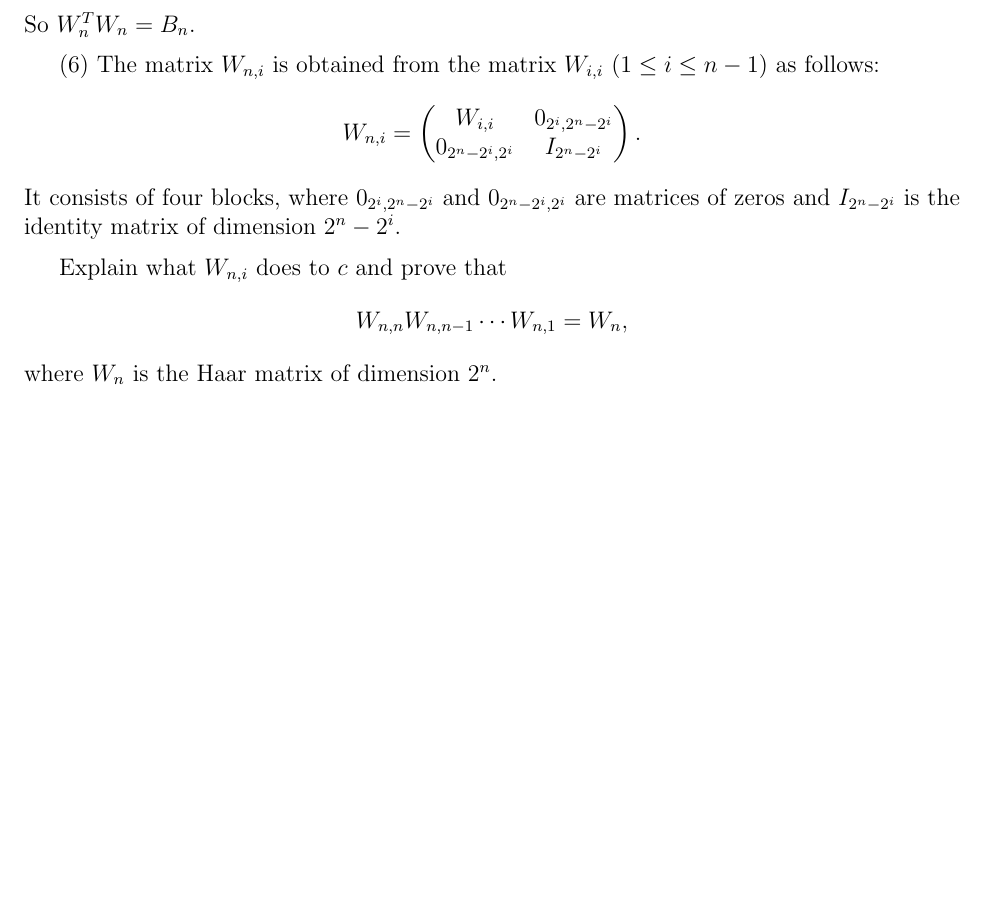
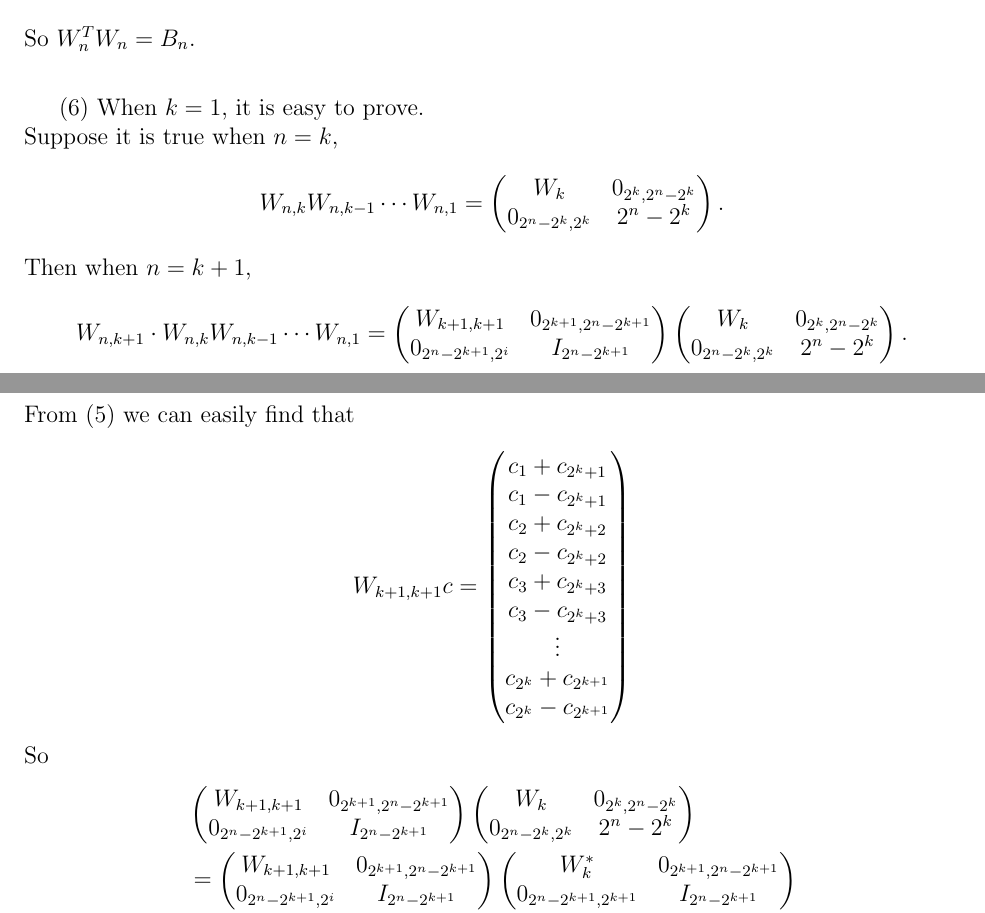
Before and after one commit to fnleech/cis515_HW2, a LaTeX problem sheet (hw2-16.tex): part of page 9 of 11 before the commit and two parts of pages 9 and 10 of 12 after it, the two joined at a grey line, cut so that both start at the same text, the shorter picture padded with empty space. Compiled offline with pdfLaTeX; a LaTeX package or settings file that is missing is left out.

Commit message:
finish 5.6

```diff
--- a/hw2-16.tex
+++ b/hw2-16.tex
@@ -838,30 +838,12 @@ B_k & \mathbf{0} \\
 &=
 B_{k+1}
 \end{align*}
-So $W_n^TW_n = B_n$.
+So $W_n^TW_n = B_n$.\\
 
 
 
 
 \medskip
 (6)
-The matrix $W_{n, i}$ is obtained from the matrix $W_{i, i}$
-($1 \leq i \leq n - 1$) as follows:
-\[
-W_{n, i} =
-\begin{pmatrix}
- W_{i, i} & 0_{2^{i}, 2^{n} - 2^{i}} \\
-0_{2^{n}- 2^{i}, 2^i} & I_{2^{n} - 2^{i}}
-\end{pmatrix}.
-\]
-It consists of four blocks,
-where  $0_{2^{i}, 2^{n} - 2^{i}}$ and $0_{2^{n} - 2^{i}, 2^i}$
-are matrices of zeros and $I_{2^{n} - 2^{i}}$ is the identity matrix of
-dimension $2^{n} - 2^i$.
-
-\medskip
-Explain what $W_{n, i}$ does to $c$ and prove that
-\[
-W_{n, n} W_{n, n - 1} \cdots W_{n, 1} = W_n,
-\]
-where $W_n$ is the Haar matrix of dimension $2^n$.
+When $k = 1$, it is easy to prove.\\
+Suppose it is true when $n = k$,
@@ -873,4 +851,58 @@ Use induction on $k$,  with the induction hypothesis
 W_{n, k} W_{n, k - 1}\cdots W_{n, 1} =
 \begin{pmatrix}
  W_{k} & 0_{2^{k}, 2^{n} - 2^{k}} \\
-0_{2^{n}- 2^{k}, 2^k} &  I_{2^{n} - 2^{k}}
+0_{2^{n}- 2^{k}, 2^k} & {2^{n} - 2^{k}}
+\end{pmatrix}.
+\]
+Then when $n = k + 1$,
+\[
+W_{n, k+1} \cdot W_{n, k} W_{n, k - 1}\cdots W_{n, 1} =
+\begin{pmatrix}
+W_{k+1, k+1} & 0_{2^{k+1}, 2^{n} - 2^{k+1}} \\
+0_{2^{n}- 2^{k+1}, 2^i} & I_{2^{n} - 2^{k+1}}
+\end{pmatrix}
+\begin{pmatrix}
+ W_{k} & 0_{2^{k}, 2^{n} - 2^{k}} \\
+0_{2^{n}- 2^{k}, 2^k} & {2^{n} - 2^{k}}
+\end{pmatrix}.
+\]
+From (5) we can easily find that
+\begin{align*}
+W_{k+1,k+1}c =
+\begin{pmatrix}
+c_1 + c_{2^{k} + 1} \\
+c_1 - c_{2^{k} + 1} \\
+c_2 + c_{2^{k} + 2} \\
+c_2 - c_{2^{k} + 2} \\
+c_3 + c_{2^{k} + 3} \\
+c_3 - c_{2^{k} + 3} \\
+ \vdots \\
+c_{2^{k}} + c_{2^{k+1}} \\
+c_{2^{k}} - c_{2^{k+1}}
+\end{pmatrix}
+\end{align*}
+So
+\begin{align*}
+&\begin{pmatrix}
+W_{k+1, k+1} & 0_{2^{k+1}, 2^{n} - 2^{k+1}} \\
+0_{2^{n}- 2^{k+1}, 2^i} & I_{2^{n} - 2^{k+1}}
+\end{pmatrix}
+\begin{pmatrix}
+ W_{k} & 0_{2^{k}, 2^{n} - 2^{k}} \\
+0_{2^{n}- 2^{k}, 2^k} & {2^{n} - 2^{k}}
+\end{pmatrix} \\
+&=
+\begin{pmatrix}
+W_{k+1, k+1} & 0_{2^{k+1}, 2^{n} - 2^{k+1}} \\
+0_{2^{n}- 2^{k+1}, 2^i} & I_{2^{n} - 2^{k+1}}
+\end{pmatrix}
+\begin{pmatrix}
+ W_{k}^* & 0_{2^{k+1}, 2^{n} - 2^{k+1}} \\
+0_{2^{n}- 2^{k+1}, 2^{k+1}} & I_{2^{n} - 2^{k+1}} \\
+\end{pmatrix} \\
+&=
+\begin{pmatrix}
+ W_{k+1, k+1} \cdot W_{k}^* & 0_{2^{k+1}, 2^{n} - 2^{k+1}} \\
+0_{2^{n}- 2^{k+1}, 2^{k+1}} & I_{2^{n} - 2^{k+1}} \\
+\end{pmatrix}
+\end{align*}
```
Also changed, not shown: hw2-16.pdf, hw2-16.tex (92 more changed lines), 2 other files.
